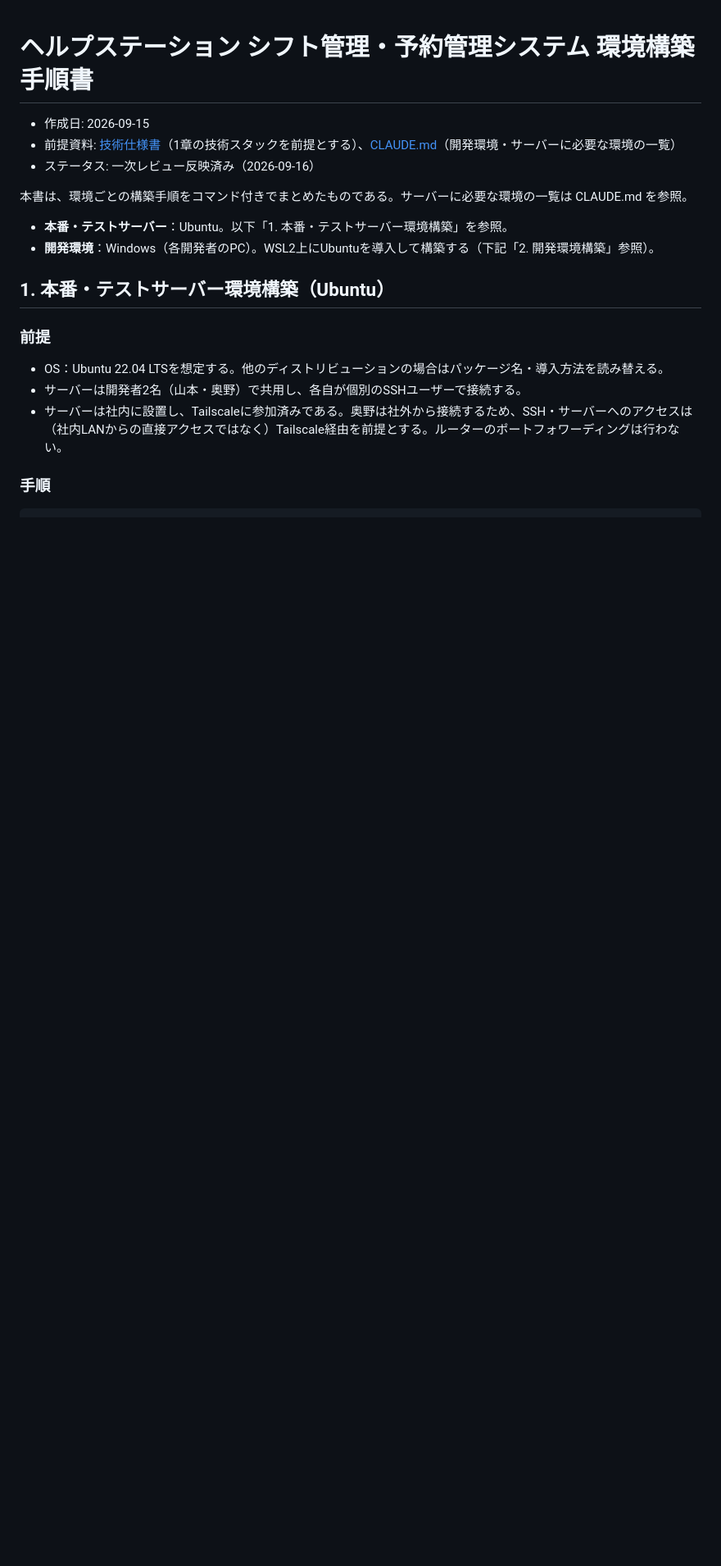
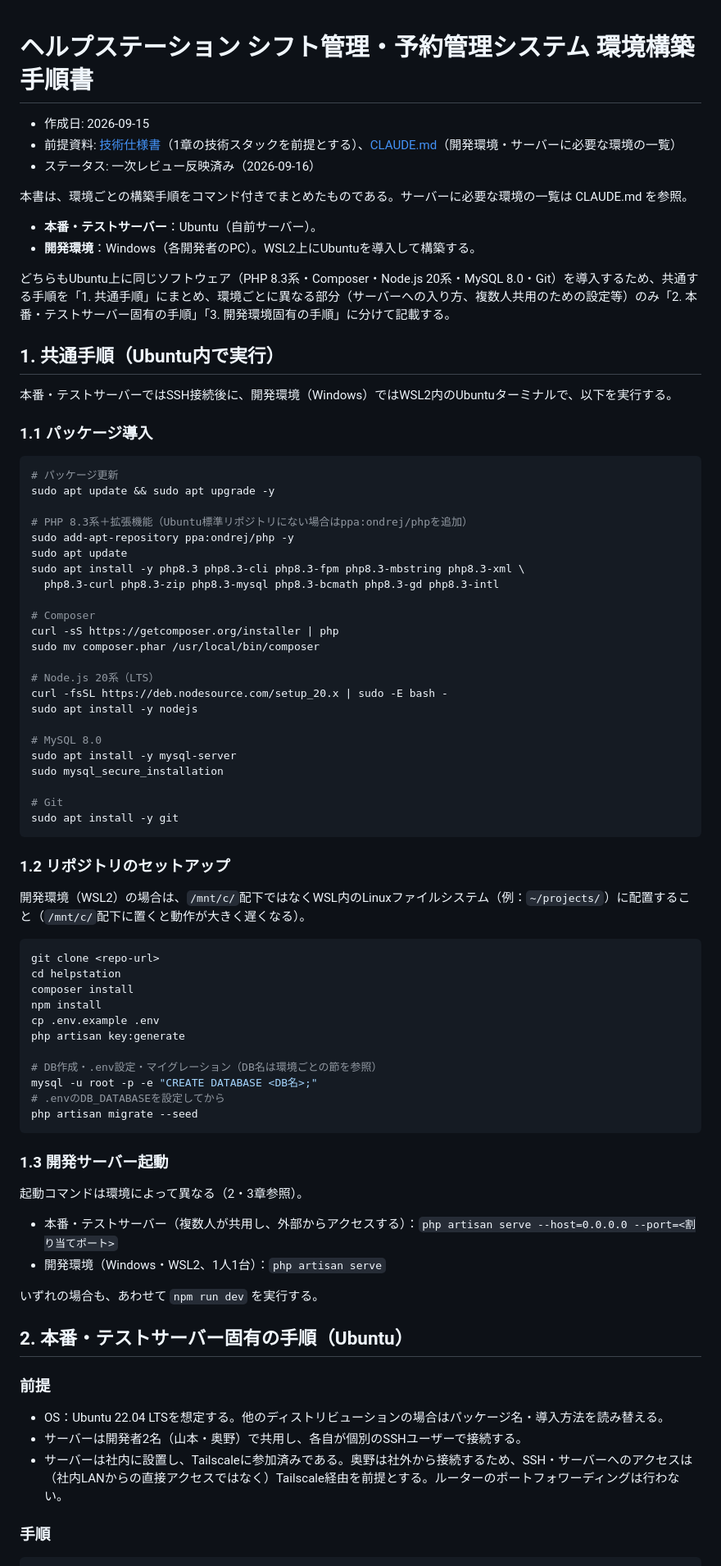
Before and after one commit to pluslub/helpstation, a Markdown page: docs/環境構築手順書.md, the part around one of its changes. Shown at 82% size. GitHub-like rendering; blank space fills up the shorter version.

````diff
--- a/docs/環境構築手順書.md
+++ b/docs/環境構築手順書.md
@@ -6,10 +6,71 @@
 
 本書は、環境ごとの構築手順をコマンド付きでまとめたものである。サーバーに必要な環境の一覧は CLAUDE.md を参照。
 
-- **本番・テストサーバー**：Ubuntu。以下「1. 本番・テストサーバー環境構築」を参照。
-- **開発環境**：Windows（各開発者のPC）。WSL2上にUbuntuを導入して構築する（下記「2. 開発環境構築」参照）。
+- **本番・テストサーバー**：Ubuntu（自前サーバー）。
+- **開発環境**：Windows（各開発者のPC）。WSL2上にUbuntuを導入して構築する。
 
-## 1. 本番・テストサーバー環境構築（Ubuntu）
+どちらもUbuntu上に同じソフトウェア（PHP 8.3系・Composer・Node.js 20系・MySQL 8.0・Git）を導入するため、共通する手順を「1. 共通手順」にまとめ、環境ごとに異なる部分（サーバーへの入り方、複数人共用のための設定等）のみ「2. 本番・テストサーバー固有の手順」「3. 開発環境固有の手順」に分けて記載する。
+
+## 1. 共通手順（Ubuntu内で実行）
+
+本番・テストサーバーではSSH接続後に、開発環境（Windows）ではWSL2内のUbuntuターミナルで、以下を実行する。
+
+### 1.1 パッケージ導入
+
+```bash
+# パッケージ更新
+sudo apt update && sudo apt upgrade -y
+
+# PHP 8.3系＋拡張機能（Ubuntu標準リポジトリにない場合はppa:ondrej/phpを追加）
+sudo add-apt-repository ppa:ondrej/php -y
+sudo apt update
+sudo apt install -y php8.3 php8.3-cli php8.3-fpm php8.3-mbstring php8.3-xml \
+  php8.3-curl php8.3-zip php8.3-mysql php8.3-bcmath php8.3-gd php8.3-intl
+
+# Composer
+curl -sS https://getcomposer.org/installer | php
+sudo mv composer.phar /usr/local/bin/composer
+
+# Node.js 20系（LTS）
+curl -fsSL https://deb.nodesource.com/setup_20.x | sudo -E bash -
+sudo apt install -y nodejs
+
+# MySQL 8.0
+sudo apt install -y mysql-server
+sudo mysql_secure_installation
+
+# Git
+sudo apt install -y git
+```
+
+### 1.2 リポジトリのセットアップ
+
+開発環境（WSL2）の場合は、`/mnt/c/`配下ではなくWSL内のLinuxファイルシステム（例：`~/projects/`）に配置すること（`/mnt/c/`配下に置くと動作が大きく遅くなる）。
+
+```bash
+git clone <repo-url>
+cd helpstation
+composer install
+npm install
+cp .env.example .env
+php artisan key:generate
+
+# DB作成・.env設定・マイグレーション（DB名は環境ごとの節を参照）
+mysql -u root -p -e "CREATE DATABASE <DB名>;"
+# .envのDB_DATABASEを設定してから
+php artisan migrate --seed
+```
+
+### 1.3 開発サーバー起動
+
+起動コマンドは環境によって異なる（2・3章参照）。
+
+- 本番・テストサーバー（複数人が共用し、外部からアクセスする）：`php artisan serve --host=0.0.0.0 --port=<割り当てポート>`
+- 開発環境（Windows・WSL2、1人1台）：`php artisan serve`
+
+いずれの場合も、あわせて `npm run dev` を実行する。
+
+## 2. 本番・テストサーバー固有の手順（Ubuntu）
 
 ### 前提
 
````
Also changed, not shown: other parts of docs/環境構築手順書.md (+7 -82 lines).
